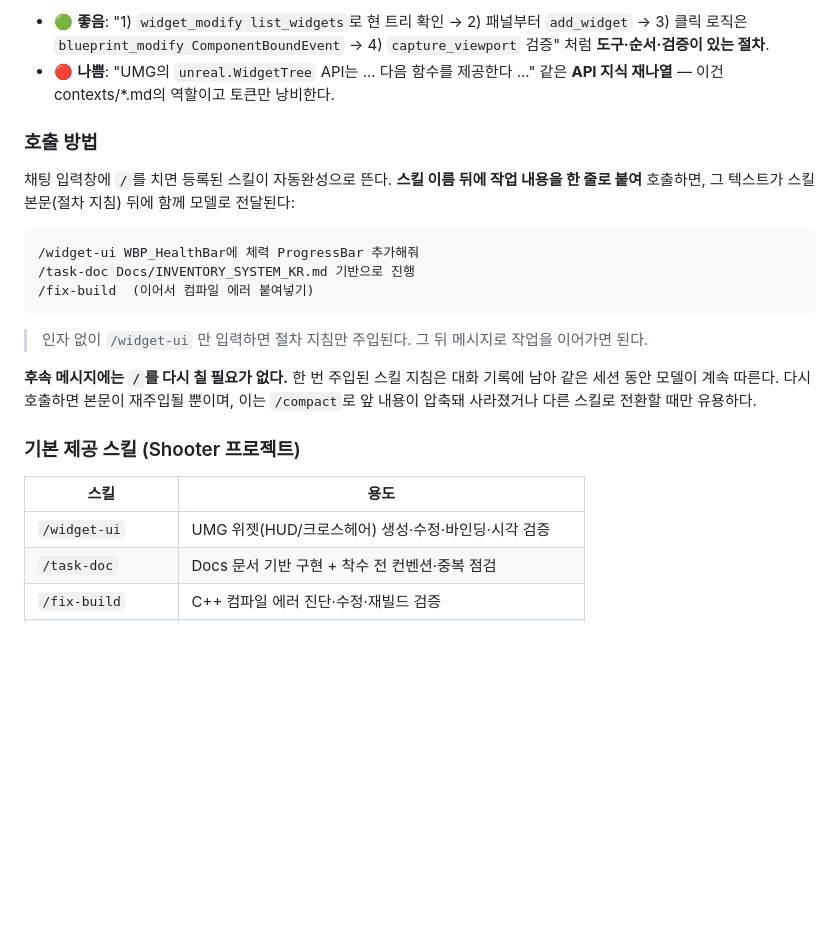
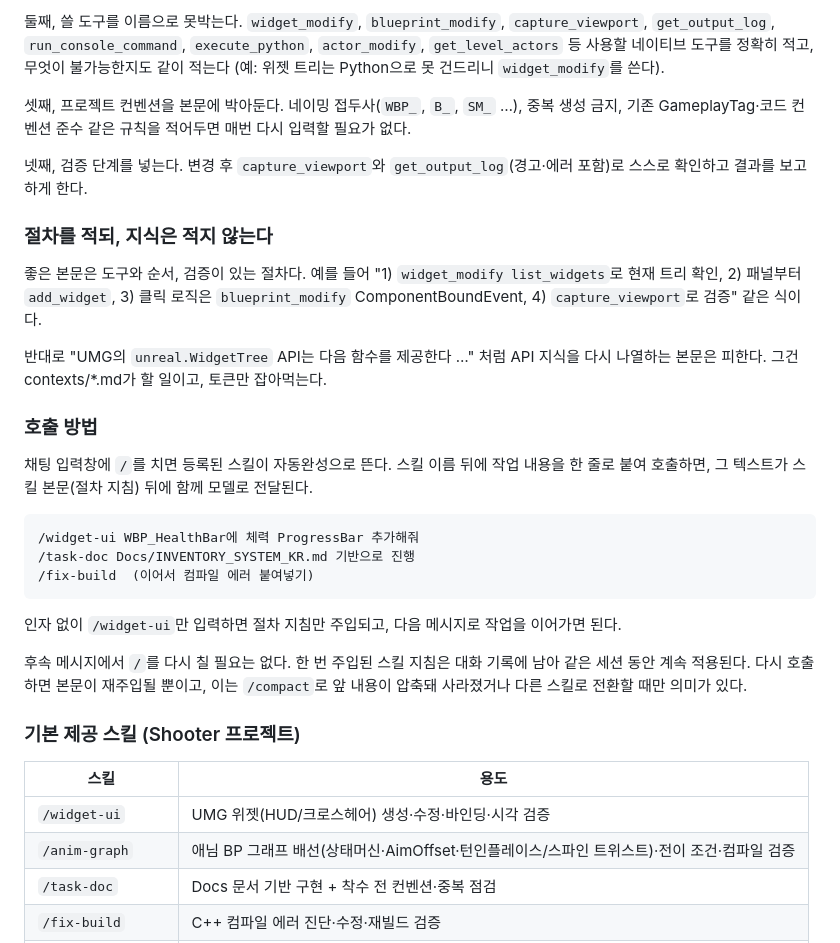
Before and after one commit to happyOBO/UnrealAgent, a Markdown page: README.md, the part around one of its changes. Drawn GitHub-style; blank space fills up the shorter version.

````diff
--- a/README.md
+++ b/README.md
@@ -76,14 +88,28 @@ description: UMG 위젯을 생성·수정한다. 위젯 트리·바인딩·시
 
-- 🟢 **좋음**: "1) `widget_modify list_widgets`로 현 트리 확인 → 2) 패널부터 `add_widget`
-  → 3) 클릭 로직은 `blueprint_modify ComponentBoundEvent` → 4) `capture_viewport` 검증"
-  처럼 **도구·순서·검증이 있는 절차**.
-- 🔴 **나쁨**: "UMG의 `unreal.WidgetTree` API는 ... 다음 함수를 제공한다 ..." 같은
-  **API 지식 재나열** — 이건 contexts/*.md의 역할이고 토큰만 낭비한다.
+둘째, 쓸 도구를 이름으로 못박는다. `widget_modify`, `blueprint_modify`, `capture_viewport`,
+`get_output_log`, `run_console_command`, `execute_python`, `actor_modify`,
+`get_level_actors` 등 사용할 네이티브 도구를 정확히 적고, 무엇이 불가능한지도 같이 적는다
+(예: 위젯 트리는 Python으로 못 건드리니 `widget_modify`를 쓴다).
+
+셋째, 프로젝트 컨벤션을 본문에 박아둔다. 네이밍 접두사(`WBP_`, `B_`, `SM_` …), 중복 생성
+금지, 기존 GameplayTag·코드 컨벤션 준수 같은 규칙을 적어두면 매번 다시 입력할 필요가 없다.
+
+넷째, 검증 단계를 넣는다. 변경 후 `capture_viewport`와 `get_output_log`(경고·에러 포함)로
+스스로 확인하고 결과를 보고하게 한다.
+
+### 절차를 적되, 지식은 적지 않는다
+
+좋은 본문은 도구와 순서, 검증이 있는 절차다. 예를 들어 "1) `widget_modify list_widgets`로
+현재 트리 확인, 2) 패널부터 `add_widget`, 3) 클릭 로직은 `blueprint_modify`
+ComponentBoundEvent, 4) `capture_viewport`로 검증" 같은 식이다.
+
+반대로 "UMG의 `unreal.WidgetTree` API는 다음 함수를 제공한다 …" 처럼 API 지식을 다시
+나열하는 본문은 피한다. 그건 contexts/*.md가 할 일이고, 토큰만 잡아먹는다.
 
 ### 호출 방법
 
-채팅 입력창에 `/`를 치면 등록된 스킬이 자동완성으로 뜬다. **스킬 이름 뒤에 작업 내용을
-한 줄로 붙여** 호출하면, 그 텍스트가 스킬 본문(절차 지침) 뒤에 함께 모델로 전달된다:
+채팅 입력창에 `/`를 치면 등록된 스킬이 자동완성으로 뜬다. 스킬 이름 뒤에 작업 내용을 한
+줄로 붙여 호출하면, 그 텍스트가 스킬 본문(절차 지침) 뒤에 함께 모델로 전달된다.
 
 ```
 /widget-ui WBP_HealthBar에 체력 ProgressBar 추가해줘
@@ -91,17 +117,18 @@ description: UMG 위젯을 생성·수정한다. 위젯 트리·바인딩·시
 /fix-build  (이어서 컴파일 에러 붙여넣기)
 ```
 
-> 인자 없이 `/widget-ui` 만 입력하면 절차 지침만 주입된다. 그 뒤 메시지로 작업을 이어가면 된다.
+인자 없이 `/widget-ui`만 입력하면 절차 지침만 주입되고, 다음 메시지로 작업을 이어가면 된다.
 
-**후속 메시지에는 `/`를 다시 칠 필요가 없다.** 한 번 주입된 스킬 지침은 대화 기록에
-남아 같은 세션 동안 모델이 계속 따른다. 다시 호출하면 본문이 재주입될 뿐이며, 이는
-`/compact`로 앞 내용이 압축돼 사라졌거나 다른 스킬로 전환할 때만 유용하다.
+후속 메시지에서 `/`를 다시 칠 필요는 없다. 한 번 주입된 스킬 지침은 대화 기록에 남아 같은
+세션 동안 계속 적용된다. 다시 호출하면 본문이 재주입될 뿐이고, 이는 `/compact`로 앞
+내용이 압축돼 사라졌거나 다른 스킬로 전환할 때만 의미가 있다.
 
 ### 기본 제공 스킬 (Shooter 프로젝트)
 
 | 스킬 | 용도 |
 |------|------|
 | `/widget-ui` | UMG 위젯(HUD/크로스헤어) 생성·수정·바인딩·시각 검증 |
+| `/anim-graph` | 애님 BP 그래프 배선(상태머신·AimOffset·턴인플레이스/스파인 트위스트)·전이 조건·컴파일 검증 |
 | `/task-doc` | Docs 문서 기반 구현 + 착수 전 컨벤션·중복 점검 |
 | `/fix-build` | C++ 컴파일 에러 진단·수정·재빌드 검증 |
 | `/diagnose-crash` | 런타임 크래시(Access violation·GAS ASC) 근거 기반 분석 |
````
Also changed, not shown: other parts of README.md (+48 -36 lines).
